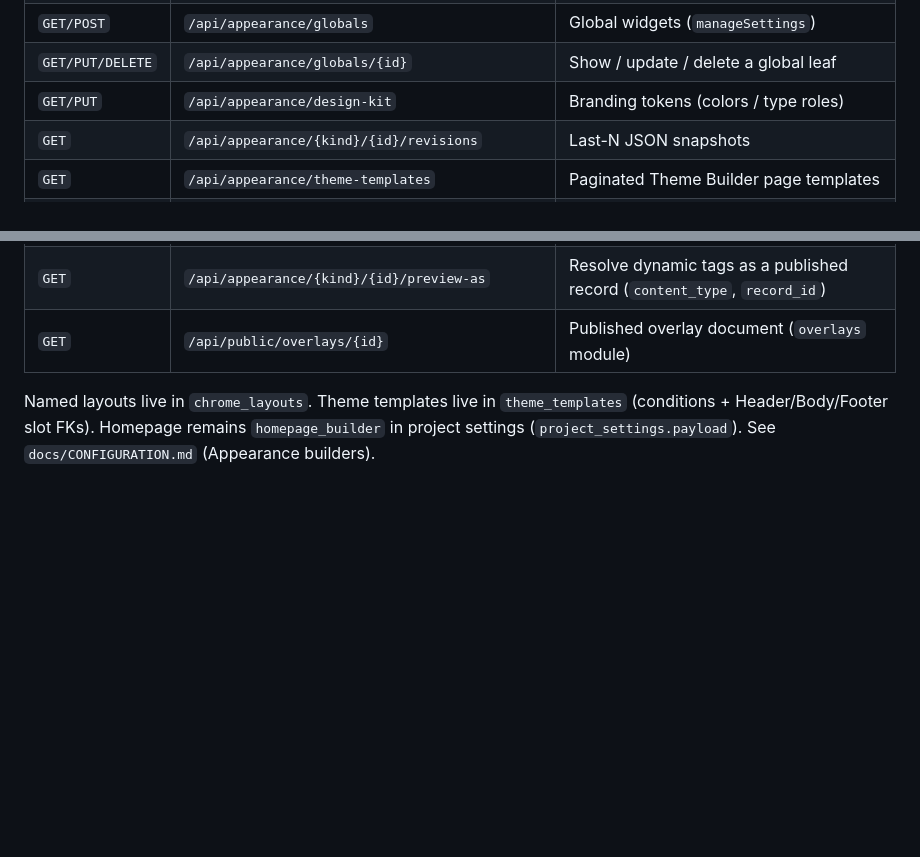
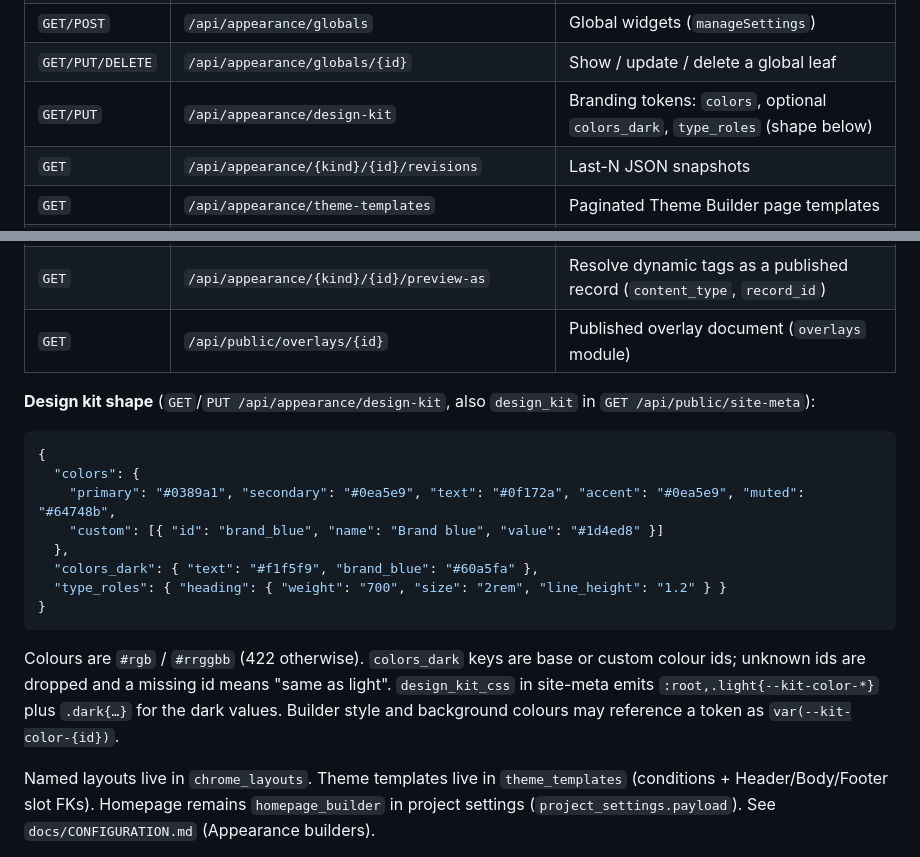
Before and after one commit to MakiOmar/itqandev-website, a Markdown page: docs/API_REFERENCE.md, 2 parts joined by grey strips. Drawn GitHub-style; blank space fills up the shorter version.

Commit message:
Document design-kit colors_dark in the API reference
Co-authored-by: Cursor <cursoragent@cursor.com>

````diff
--- a/docs/API_REFERENCE.md
+++ b/docs/API_REFERENCE.md
@@ -620,7 +620,7 @@ Require `Authorization: Bearer` and the `manageSettings` gate (`admin` / `super_
 | `GET/POST/…` | `/api/appearance/singles…` `/archives…` `/loop-items…` `/overlays…` | Theme document kinds on `chrome_layouts` |
 | `GET/POST` | `/api/appearance/globals` | Global widgets (`manageSettings`) |
 | `GET/PUT/DELETE` | `/api/appearance/globals/{id}` | Show / update / delete a global leaf |
-| `GET/PUT` | `/api/appearance/design-kit` | Branding tokens (colors / type roles) |
+| `GET/PUT` | `/api/appearance/design-kit` | Branding tokens: `colors`, optional `colors_dark`, `type_roles` (shape below) |
 | `GET` | `/api/appearance/{kind}/{id}/revisions` | Last-N JSON snapshots |
 | `GET` | `/api/appearance/theme-templates` | Paginated Theme Builder page templates |
 | `POST` | `/api/appearance/theme-templates` | Create (`name`, `status`, `document_type`, `conditions`, slot ids) |
@@ -629,6 +629,21 @@ Require `Authorization: Bearer` and the `manageSettings` gate (`admin` / `super_
 | `GET/PUT` | `/api/appearance/chrome-type-defaults` | Per content-type header/footer ids |
 | `GET` | `/api/appearance/{kind}/{id}/preview-as` | Resolve dynamic tags as a published record (`content_type`, `record_id`) |
 | `GET` | `/api/public/overlays/{id}` | Published overlay document (`overlays` module) |
+
+**Design kit shape** (`GET`/`PUT /api/appearance/design-kit`, also `design_kit` in `GET /api/public/site-meta`):
+
+```json
+{
+  "colors": {
+    "primary": "#0389a1", "secondary": "#0ea5e9", "text": "#0f172a", "accent": "#0ea5e9", "muted": "#64748b",
+    "custom": [{ "id": "brand_blue", "name": "Brand blue", "value": "#1d4ed8" }]
+  },
+  "colors_dark": { "text": "#f1f5f9", "brand_blue": "#60a5fa" },
+  "type_roles": { "heading": { "weight": "700", "size": "2rem", "line_height": "1.2" } }
+}
+```
+
+Colours are `#rgb` / `#rrggbb` (422 otherwise). `colors_dark` keys are base or custom colour ids; unknown ids are dropped and a missing id means "same as light". `design_kit_css` in site-meta emits `:root,.light{--kit-color-*}` plus `.dark{…}` for the dark values. Builder style and background colours may reference a token as `var(--kit-color-{id})`.
 
 Named layouts live in `chrome_layouts`. Theme templates live in `theme_templates` (conditions + Header/Body/Footer slot FKs). Homepage remains `homepage_builder` in project settings (`project_settings.payload`). See `docs/CONFIGURATION.md` (Appearance builders).
 
````
